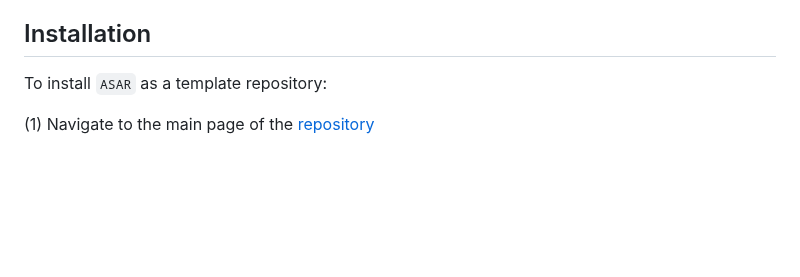
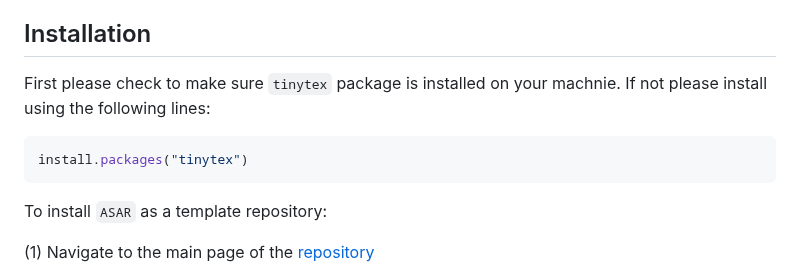
Before and after one commit to nmfs-ost/asar, a Markdown page: README.md, the part around the change. GitHub-like rendering; blank space fills up the shorter version.

Commit message:
Update README to include tinytex install

````diff
--- a/README.md
+++ b/README.md
@@ -15,6 +15,12 @@ Please refer to examples below on how to utilize both options.
 The goal of ASAR is to automate stock assessment reports for NOAA science centers so they are reproducible and cohesive across the nation. This project intends to create a streamlined workflow that allows the analyst to create a customized report tailored to their needs and requirements by the SSC, council, or other regional management organizations.
 
 ## Installation
+
+First please check to make sure `tinytex` package is installed on your machnie. If not please install using the following lines:
+
+```r
+install.packages("tinytex")
+```
 
 To install `ASAR` as a template repository:
 
````
